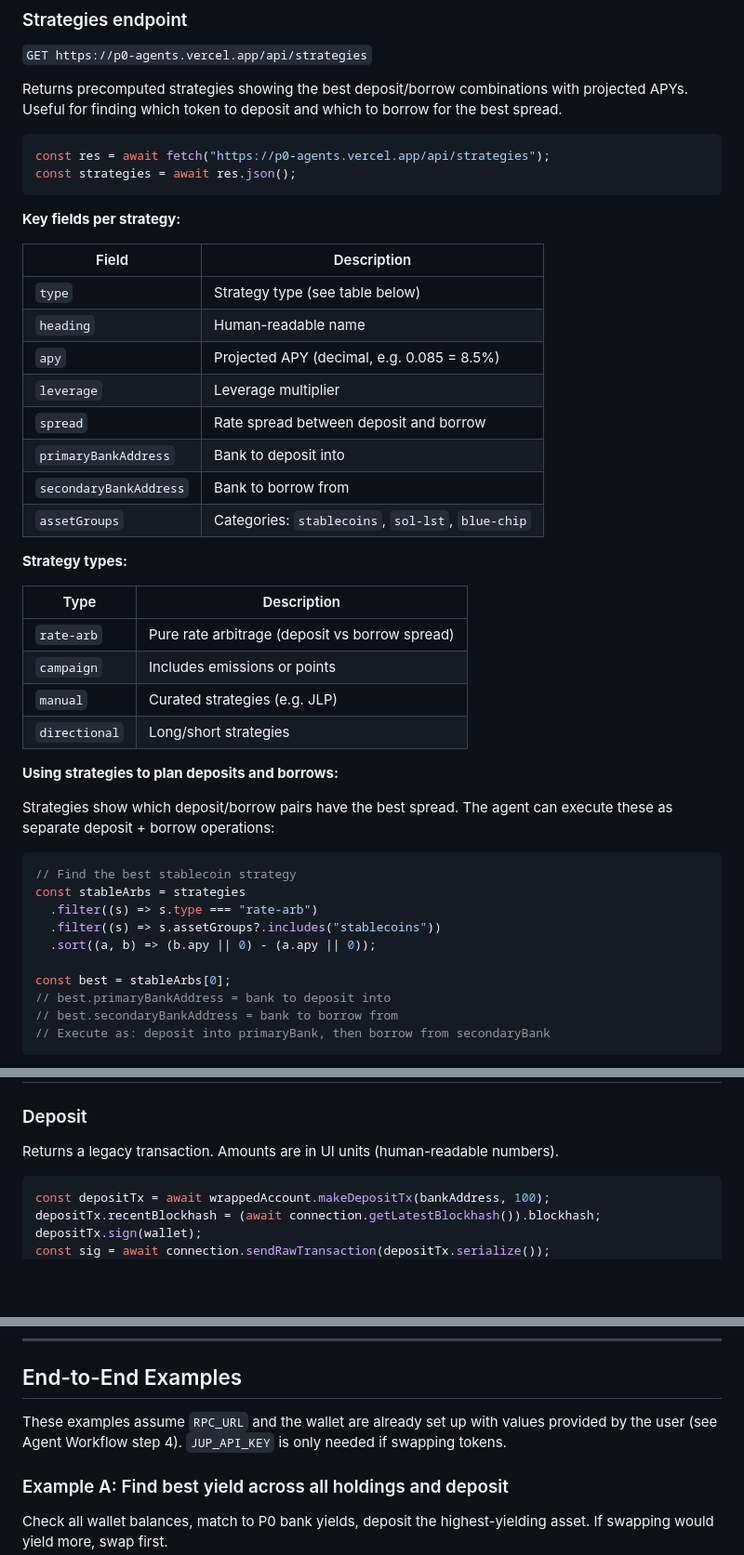
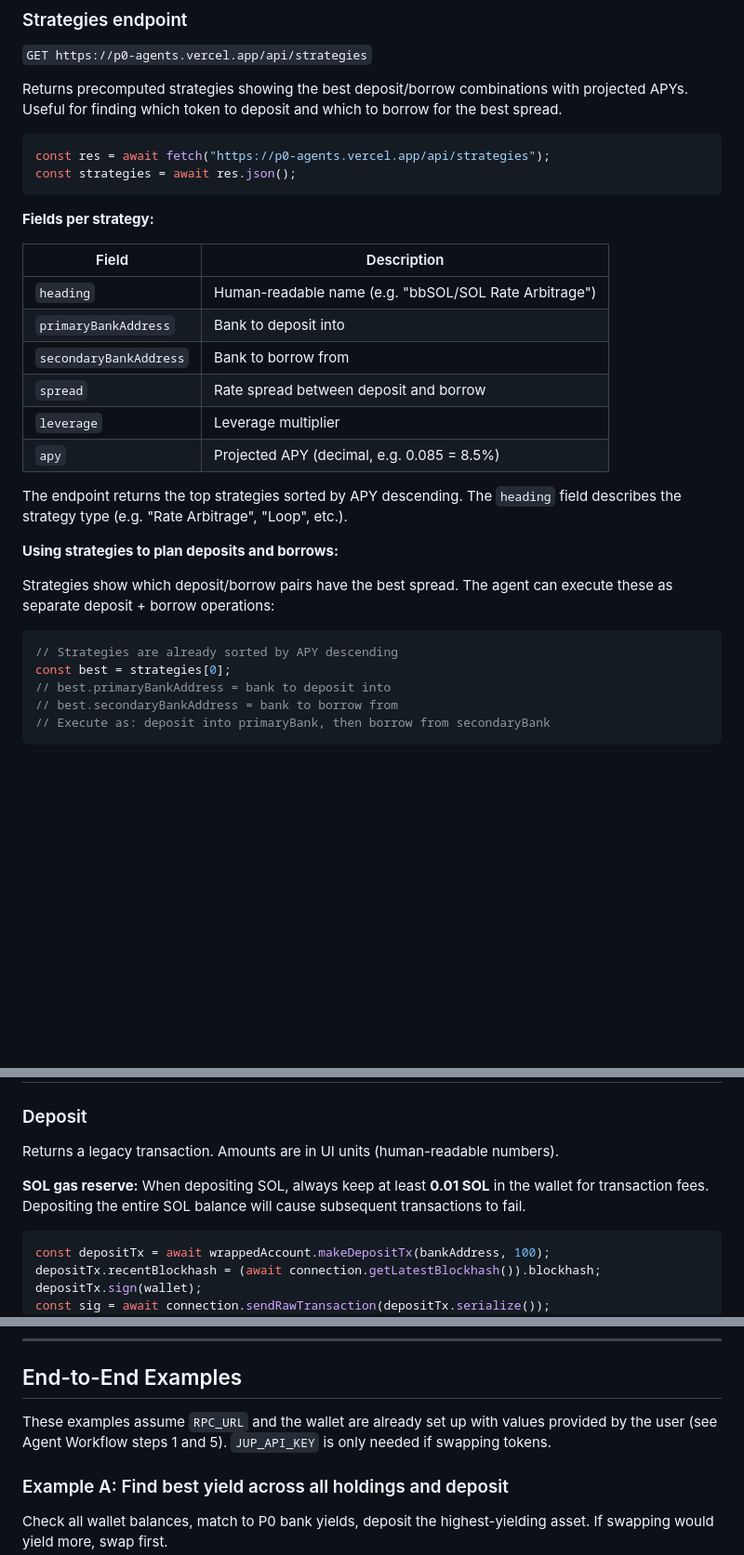
Before and after one commit to 0dotxyz/p0-agents, a Markdown page: SKILL.md, 3 parts joined by grey strips. Shown at 93% size. GitHub-like rendering; blank space fills up the shorter version.

````diff
--- a/SKILL.md
+++ b/SKILL.md
@@ -174,27 +189,19 @@ const res = await fetch("https://p0-agents.vercel.app/api/strategies");
 const strategies = await res.json();
 ```
 
-**Key fields per strategy:**
+**Fields per strategy:**
 
 | Field                  | Description                                         |
 | ---------------------- | --------------------------------------------------- |
-| `type`                 | Strategy type (see table below)                     |
-| `heading`              | Human-readable name                                 |
-| `apy`                  | Projected APY (decimal, e.g. 0.085 = 8.5%)          |
-| `leverage`             | Leverage multiplier                                 |
-| `spread`               | Rate spread between deposit and borrow              |
+| `heading`              | Human-readable name (e.g. "bbSOL/SOL Rate Arbitrage") |
 | `primaryBankAddress`   | Bank to deposit into                                |
 | `secondaryBankAddress` | Bank to borrow from                                 |
-| `assetGroups`          | Categories: `stablecoins`, `sol-lst`, `blue-chip`   |
+| `spread`               | Rate spread between deposit and borrow              |
+| `leverage`             | Leverage multiplier                                 |
+| `apy`                  | Projected APY (decimal, e.g. 0.085 = 8.5%)          |
 
-**Strategy types:**
-
-| Type          | Description                         |
-| ------------- | ----------------------------------- |
-| `rate-arb`    | Pure rate arbitrage (deposit vs borrow spread) |
-| `campaign`    | Includes emissions or points        |
-| `manual`      | Curated strategies (e.g. JLP)       |
-| `directional` | Long/short strategies               |
+The endpoint returns the top strategies sorted by APY descending. The `heading`
+field describes the strategy type (e.g. "Rate Arbitrage", "Loop", etc.).
 
 **Using strategies to plan deposits and borrows:**
 
@@ -202,13 +209,8 @@ Strategies show which deposit/borrow pairs have the best spread. The agent can
 execute these as separate deposit + borrow operations:
 
 ```typescript
-// Find the best stablecoin strategy
-const stableArbs = strategies
-  .filter((s) => s.type === "rate-arb")
-  .filter((s) => s.assetGroups?.includes("stablecoins"))
-  .sort((a, b) => (b.apy || 0) - (a.apy || 0));
-
-const best = stableArbs[0];
+// Strategies are already sorted by APY descending
+const best = strategies[0];
 // best.primaryBankAddress = bank to deposit into
 // best.secondaryBankAddress = bank to borrow from
 // Execute as: deposit into primaryBank, then borrow from secondaryBank
@@ -361,6 +365,10 @@ const bankObject = client.getBank(new PublicKey(bestSolBank.bank_address));
 ### Deposit
 
 Returns a legacy transaction. Amounts are in UI units (human-readable numbers).
+
+**SOL gas reserve:** When depositing SOL, always keep at least **0.01 SOL** in
+the wallet for transaction fees. Depositing the entire SOL balance will cause
+subsequent transactions to fail.
 
 ```typescript
 const depositTx = await wrappedAccount.makeDepositTx(bankAddress, 100);
@@ -591,8 +599,8 @@ before the main action. Always send in order.
 ## End-to-End Examples
 
 These examples assume `RPC_URL` and the wallet are already set up with values
-provided by the user (see Agent Workflow step 4). `JUP_API_KEY` is only needed
-if swapping tokens.
+provided by the user (see Agent Workflow steps 1 and 5). `JUP_API_KEY` is only
+needed if swapping tokens.
 
 ### Example A: Find best yield across all holdings and deposit
 
````
Also changed, not shown: other parts of SKILL.md (+36 -19 lines).
